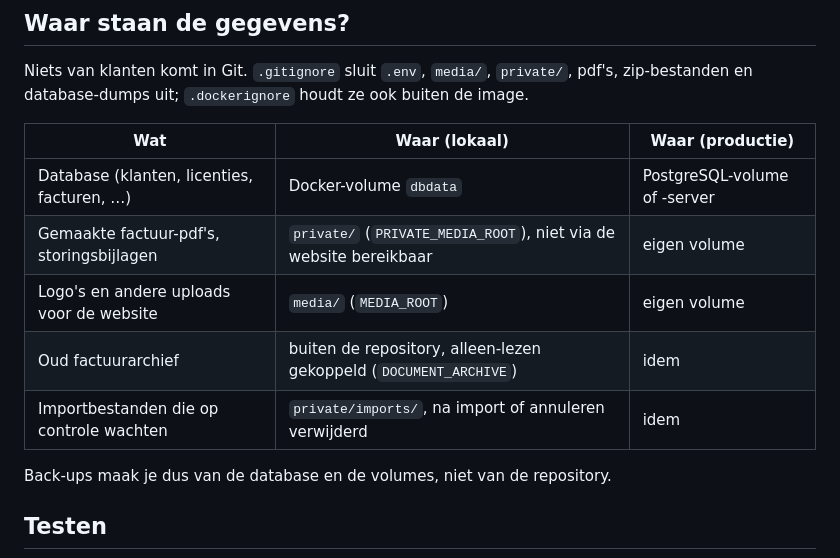
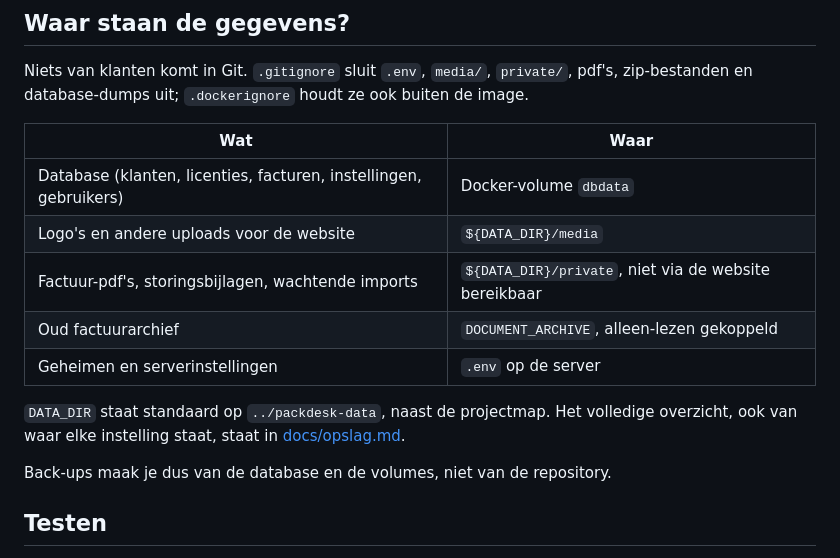
Before and after one commit to Fritz4all/packdesk, a Markdown page: README.md, the part around the change. Drawn GitHub-style.

Commit message:
docs: overview of where every kind of data and setting is stored
Co-Authored-By: Claude Opus 5.5 <noreply@anthropic.com>

```diff
--- a/README.md
+++ b/README.md
@@ -184,13 +184,16 @@ Bestaande documenten (bijv. het factuurarchief van de vorige webshop) koppel je
 Niets van klanten komt in Git. `.gitignore` sluit `.env`, `media/`, `private/`, pdf's, zip-bestanden
 en database-dumps uit; `.dockerignore` houdt ze ook buiten de image.
 
-| Wat | Waar (lokaal) | Waar (productie) |
-|---|---|---|
-| Database (klanten, licenties, facturen, …) | Docker-volume `dbdata` | PostgreSQL-volume of -server |
-| Gemaakte factuur-pdf's, storingsbijlagen | `private/` (`PRIVATE_MEDIA_ROOT`), niet via de website bereikbaar | eigen volume |
-| Logo's en andere uploads voor de website | `media/` (`MEDIA_ROOT`) | eigen volume |
-| Oud factuurarchief | buiten de repository, alleen-lezen gekoppeld (`DOCUMENT_ARCHIVE`) | idem |
-| Importbestanden die op controle wachten | `private/imports/`, na import of annuleren verwijderd | idem |
+| Wat | Waar |
+|---|---|
+| Database (klanten, licenties, facturen, instellingen, gebruikers) | Docker-volume `dbdata` |
+| Logo's en andere uploads voor de website | `${DATA_DIR}/media` |
+| Factuur-pdf's, storingsbijlagen, wachtende imports | `${DATA_DIR}/private`, niet via de website bereikbaar |
+| Oud factuurarchief | `DOCUMENT_ARCHIVE`, alleen-lezen gekoppeld |
+| Geheimen en serverinstellingen | `.env` op de server |
+
+`DATA_DIR` staat standaard op `../packdesk-data`, naast de projectmap. Het volledige overzicht, ook van
+waar elke instelling staat, staat in [docs/opslag.md](docs/opslag.md).
 
 Back-ups maak je dus van de database en de volumes, niet van de repository.
 
```
Also changed, not shown: docs/opslag.md (added, +122 -0 lines).
